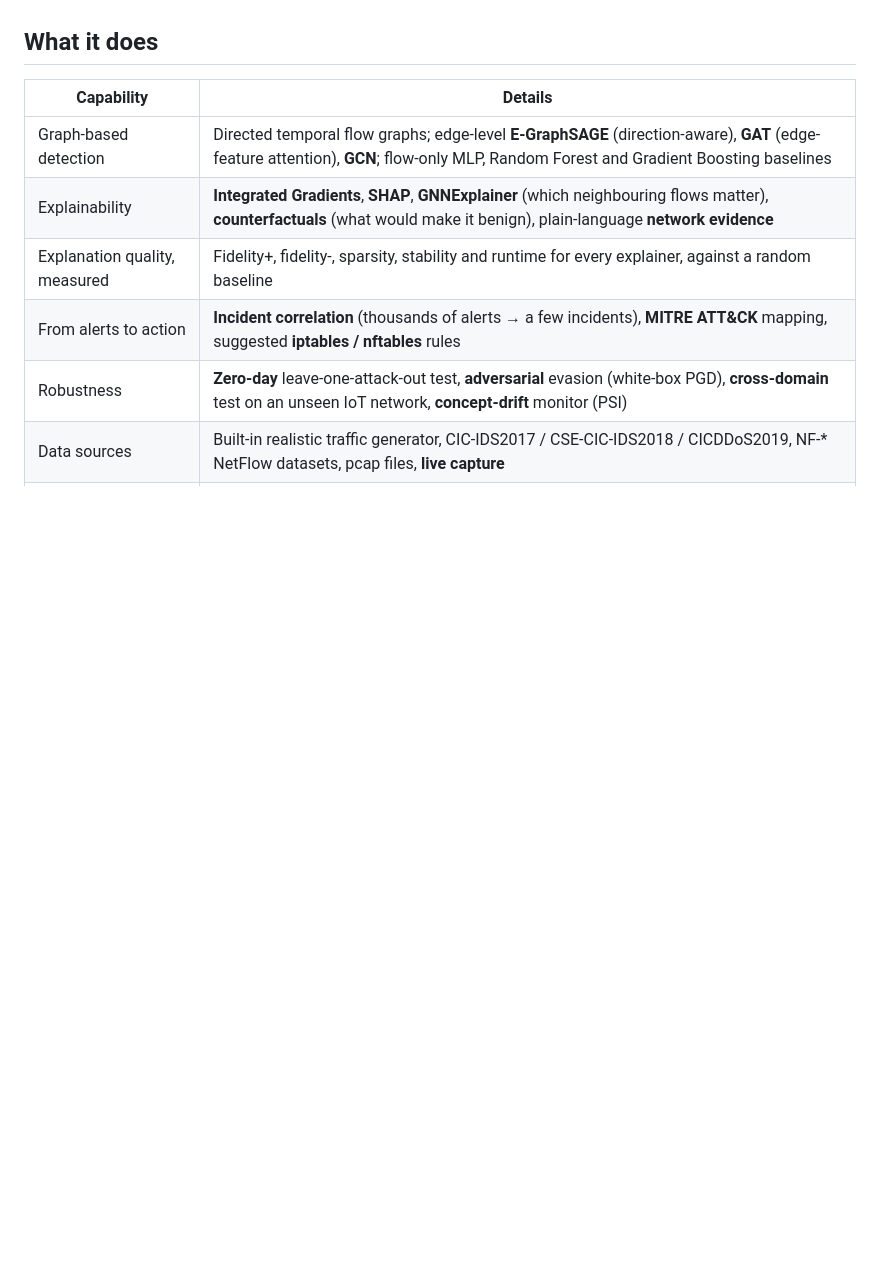
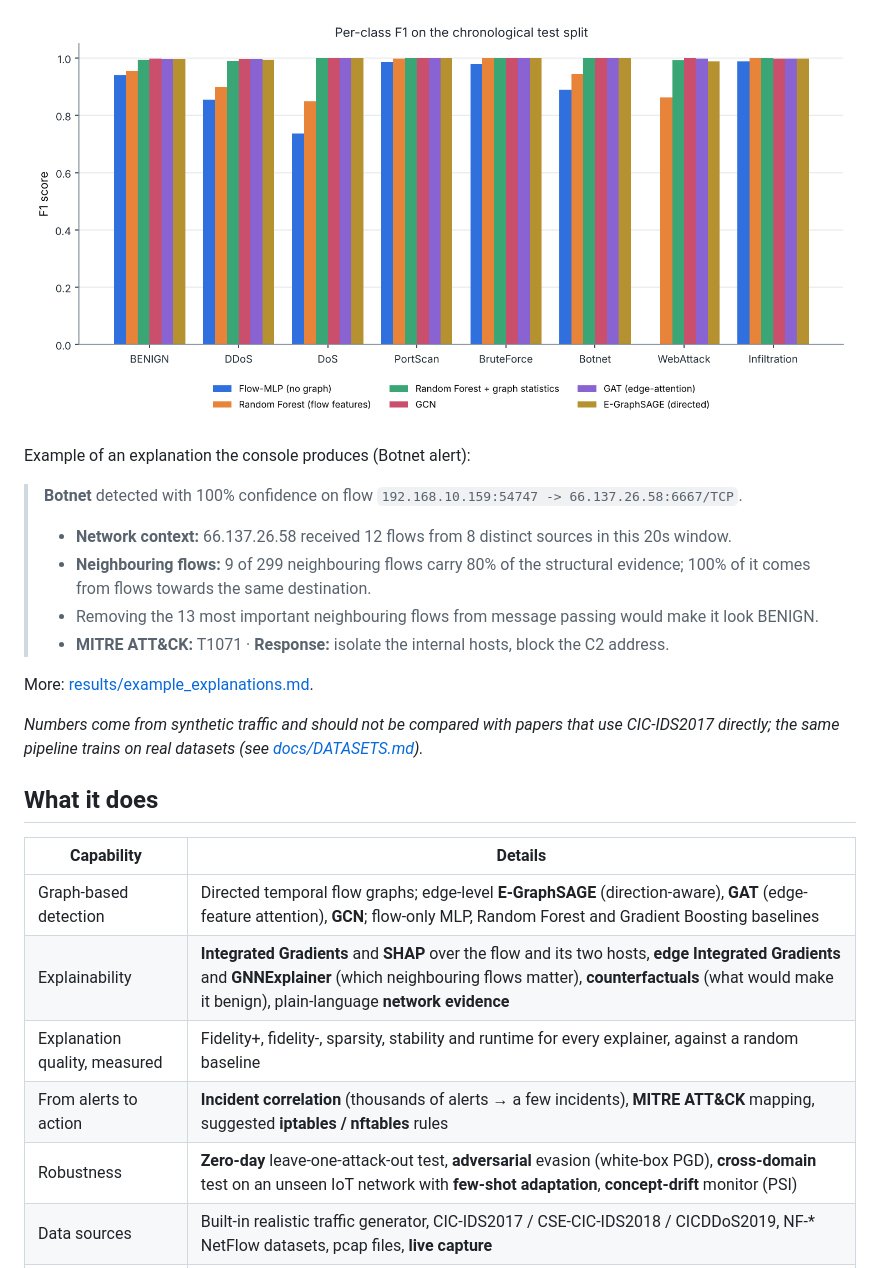
Before and after one commit to sai-140307/XGNN-IDS, a Markdown page: README.md, the part around the change printed below. GitHub-like rendering; pictures changed too: results/per_class_f1.png; blank space fills up the shorter version.

Commit message:
README results, fixed per-class chart; remove temporary CI log publishing

```diff
--- a/README.md
+++ b/README.md
@@ -18,3 +42,18 @@ Team: Sai Chandra Reddy (24BYB0011), N Rishi Pranav (24BYB0082).*
+![per-class F1](results/per_class_f1.png)
+
+Example of an explanation the console produces (Botnet alert):
+
+> **Botnet** detected with 100% confidence on flow `192.168.10.159:54747 -> 66.137.26.58:6667/TCP`.
+> - **Network context:** 66.137.26.58 received 12 flows from 8 distinct sources in this 20s window.
+> - **Neighbouring flows:** 9 of 299 neighbouring flows carry 80% of the structural evidence; 100% of it
+>   comes from flows towards the same destination.
+> - Removing the 13 most important neighbouring flows from message passing would make it look BENIGN.
+> - **MITRE ATT&CK:** T1071 · **Response:** isolate the internal hosts, block the C2 address.
+
+More: [results/example_explanations.md](results/example_explanations.md).
+
+*Numbers come from synthetic traffic and should not be compared with papers that use CIC-IDS2017 directly;
+the same pipeline trains on real datasets (see [docs/DATASETS.md](docs/DATASETS.md)).*
 <!-- RESULTS_END -->
 
 ## What it does
@@ -22,10 +61,10 @@ Team: Sai Chandra Reddy (24BYB0011), N Rishi Pranav (24BYB0082).*
 | Capability | Details |
 |---|---|
 | Graph-based detection | Directed temporal flow graphs; edge-level **E-GraphSAGE** (direction-aware), **GAT** (edge-feature attention), **GCN**; flow-only MLP, Random Forest and Gradient Boosting baselines |
-| Explainability | **Integrated Gradients**, **SHAP**, **GNNExplainer** (which neighbouring flows matter), **counterfactuals** (what would make it benign), plain-language **network evidence** |
+| Explainability | **Integrated Gradients** and **SHAP** over the flow and its two hosts, **edge Integrated Gradients** and **GNNExplainer** (which neighbouring flows matter), **counterfactuals** (what would make it benign), plain-language **network evidence** |
 | Explanation quality, measured | Fidelity+, fidelity-, sparsity, stability and runtime for every explainer, against a random baseline |
 | From alerts to action | **Incident correlation** (thousands of alerts → a few incidents), **MITRE ATT&CK** mapping, suggested **iptables / nftables** rules |
-| Robustness | **Zero-day** leave-one-attack-out test, **adversarial** evasion (white-box PGD), **cross-domain** test on an unseen IoT network, **concept-drift** monitor (PSI) |
+| Robustness | **Zero-day** leave-one-attack-out test, **adversarial** evasion (white-box PGD), **cross-domain** test on an unseen IoT network with **few-shot adaptation**, **concept-drift** monitor (PSI) |
 | Data sources | Built-in realistic traffic generator, CIC-IDS2017 / CSE-CIC-IDS2018 / CICDDoS2019, NF-* NetFlow datasets, pcap files, **live capture** |
 | Interfaces | Streamlit analyst console with an **attack simulator** and live replay, REST API (FastAPI), command line, Docker |
 
```
Also changed, not shown: other parts of README.md (+24 -0 lines), 3 other files.
